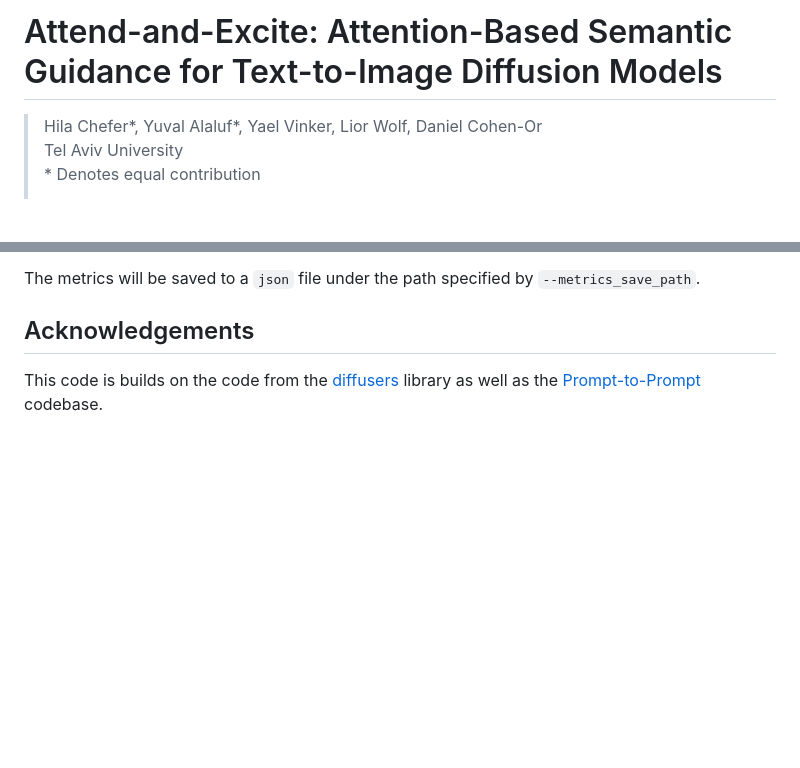
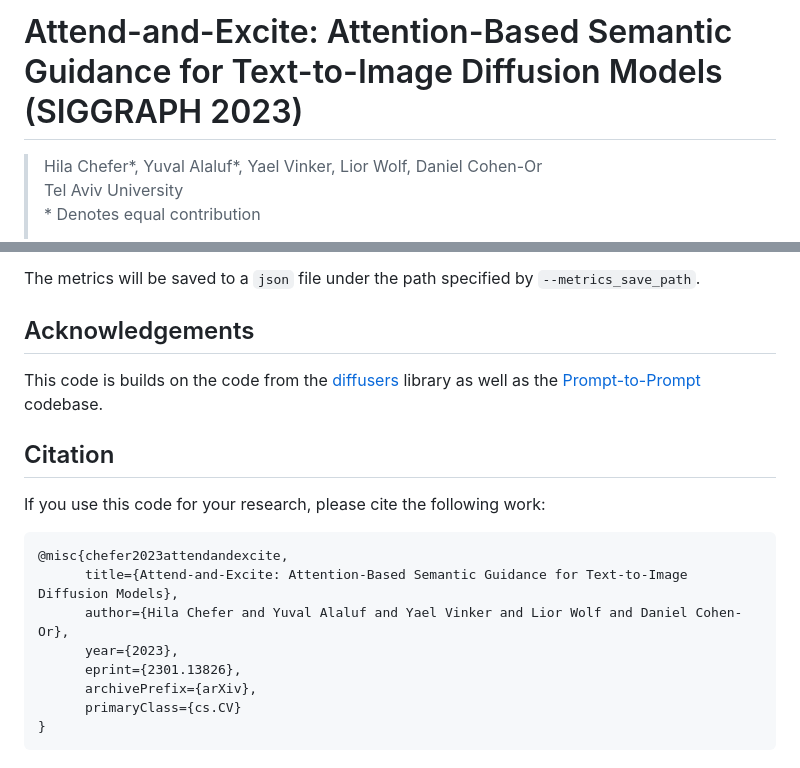
Before and after one commit to yuval-alaluf/Attend-and-Excite, a Markdown page: README.md, 2 parts joined by grey strips. Drawn GitHub-style; blank space fills up the shorter version.

````diff
--- a/README.md
+++ b/README.md
@@ -1,4 +1,4 @@
-# Attend-and-Excite: Attention-Based Semantic Guidance for Text-to-Image Diffusion Models
+# Attend-and-Excite: Attention-Based Semantic Guidance for Text-to-Image Diffusion Models (SIGGRAPH 2023)
 
 > Hila Chefer*, Yuval Alaluf*, Yael Vinker, Lior Wolf, Daniel Cohen-Or
 > Tel Aviv University
@@ -112,3 +112,16 @@ The metrics will be saved to a `json` file under the path specified by `--metric
 
 ## Acknowledgements
 This code is builds on the code from the [diffusers](https://github.com/huggingface/diffusers) library as well as the [Prompt-to-Prompt](https://github.com/google/prompt-to-prompt/) codebase.
+
+## Citation
+If you use this code for your research, please cite the following work:
+```
+@misc{chefer2023attendandexcite,
+      title={Attend-and-Excite: Attention-Based Semantic Guidance for Text-to-Image Diffusion Models},
+      author={Hila Chefer and Yuval Alaluf and Yael Vinker and Lior Wolf and Daniel Cohen-Or},
+      year={2023},
+      eprint={2301.13826},
+      archivePrefix={arXiv},
+      primaryClass={cs.CV}
+}
+```
````
